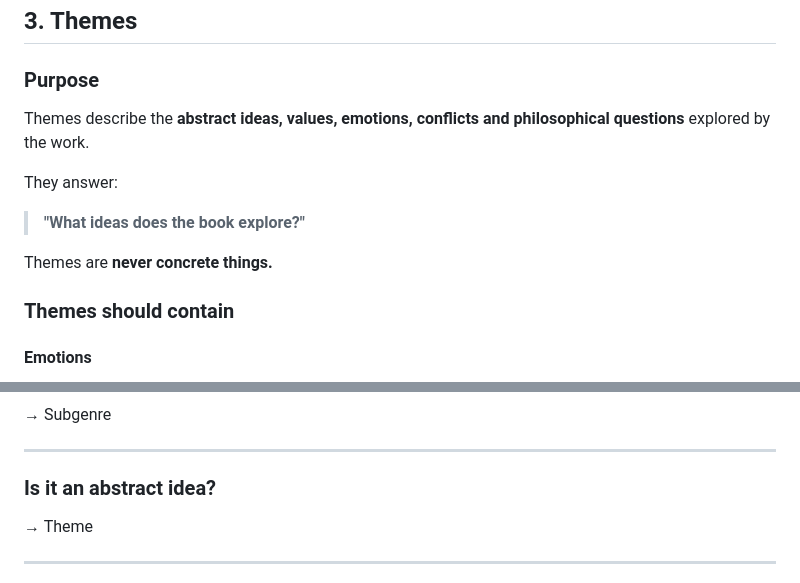
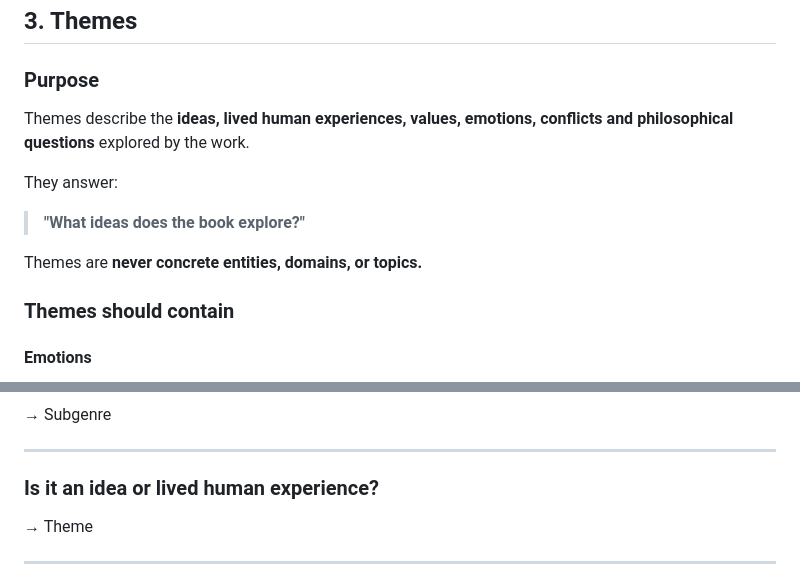
Before and after one commit to jqnoc/librarium, a Markdown page: Librarium_Taxonomy_Guidelines_v1.0.md, 2 parts joined by grey strips. Drawn GitHub-style.

```diff
--- a/Librarium_Taxonomy_Guidelines_v1.0.md
+++ b/Librarium_Taxonomy_Guidelines_v1.0.md
@@ -89,13 +89,13 @@ They should never duplicate Genre.
 
 ### Purpose
 
-Themes describe the **abstract ideas, values, emotions, conflicts and philosophical questions** explored by the work.
+Themes describe the **ideas, lived human experiences, values, emotions, conflicts and philosophical questions** explored by the work.
 
 They answer:
 
 > **"What ideas does the book explore?"**
 
-Themes are **never concrete things.**
+Themes are **never concrete entities, domains, or topics.**
 
 ### Themes should contain
 
@@ -485,7 +517,7 @@ When assigning a value, ask these questions in order:
 
 ---
 
-### Is it an abstract idea?
+### Is it an idea or lived human experience?
 
 → Theme
 
```
Also changed, not shown: other parts of Librarium_Taxonomy_Guidelines_v1.0.md (+44 -0 lines).
